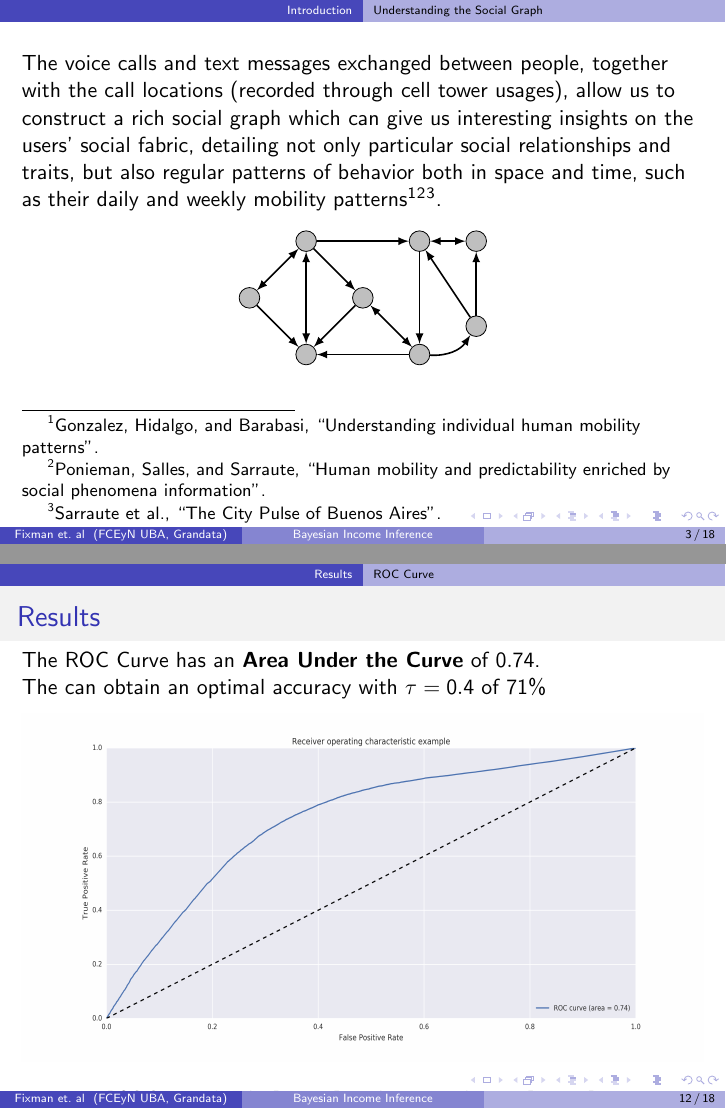
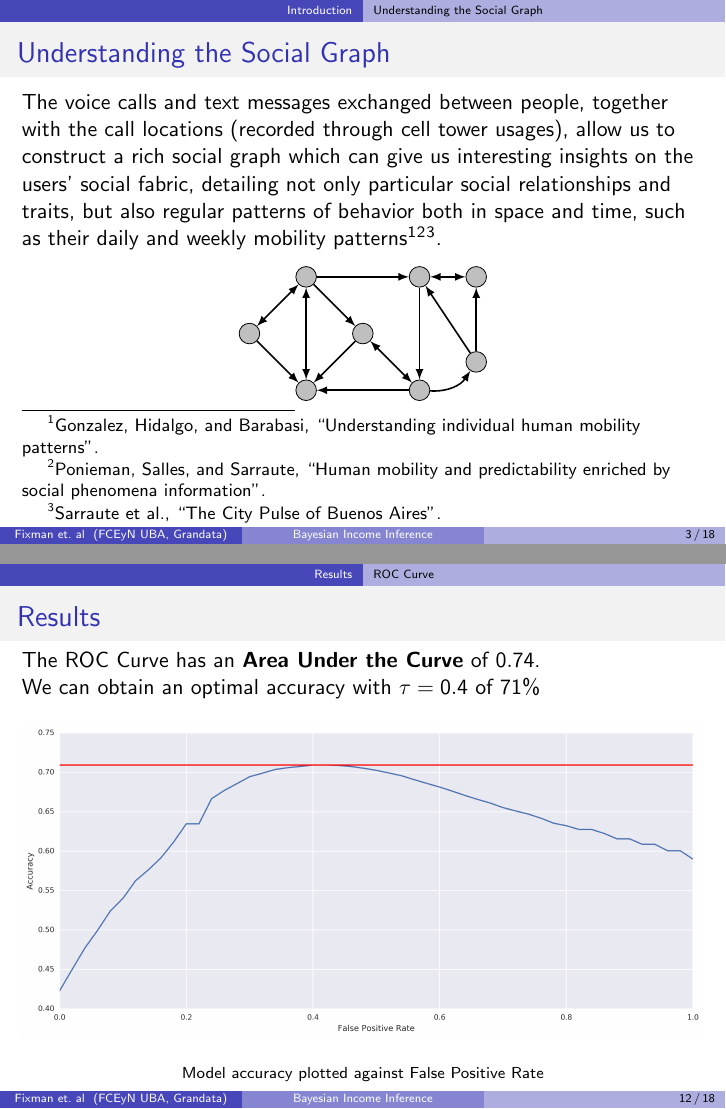
Before and after one commit to mfixman/Tesis, LaTeX slides (Asonam2016/presentation/presentation.tex): pages 3 and 15 of 22 before the commit and pages 3 and 17 of 24 after it, joined at a grey line. Compiled offline with pdfLaTeX.

Commit message:
Many small and cosmetic changes.

```diff
--- a/Asonam2016/presentation/presentation.tex
+++ b/Asonam2016/presentation/presentation.tex
@@ -7,11 +7,13 @@
 \usepackage[group-separator={,},group-minimum-digits=4]{siunitx}
 \usepackage{tikz}
 \usepackage{todonotes}
+\usepackage{nth}
 
 \presetkeys{todonotes}{inline}{}
 
 \setbeamertemplate{caption}{\raggedright\insertcaption\par}
 \setbeamerfont{caption}{size=\scriptsize}
+\setbeamertemplate{navigation symbols}{}
 
 \newcommand{\Beta}{B}
 
@@ -59,7 +61,7 @@ Mobile phone datasets provide a very rich view into the social interactions and
 
 \subsection{Understanding the Social Graph}
 
-\begin{frame}
+\begin{frame}{Understanding the Social Graph}
 The voice calls and text messages exchanged between people, together with the call locations (recorded through cell tower usages), allow us to construct a rich social graph which can give us interesting insights on the users' social fabric, detailing not only particular social relationships and traits, but also regular patterns of behavior both in space and time, such as their daily and weekly mobility patterns\footcite{gonzalez2008understanding}\footcite{ponieman2013human}\footcite{sarraute2015city}.
 \begin{center}
 \input{introduction_graph.tex}
@@ -176,19 +191,34 @@ This formula gives us a correlation coefficient of \( \mathbf{r_s = 0.474} \). C
 		\alt<1>{%
 			We then define a parameter \( \tau \) which balances the precision and recall of each users' distribution.
 		}{}
-		\alt<2>{%
+		\alt<2->{%
 			The ROC Curve has an \textbf{Area Under the Curve} of \num{0.74}.
 
-			The can obtain an optimal accuracy with \( \tau = 0.4 \) of 71\%
+			We can obtain an optimal accuracy with \( \tau = 0.4 \) of 71\%
 		}{}
 	\end{overlayarea}
 
-	% \todo{TODO: New image with marker.}
-	\begin{figure}
-		\includegraphics[height=.7\textheight, width=\textwidth]
-		{../figures/roc_curve_wide.png}
-		\caption{ROC Curve with \textit{False Positive Rate} plot against the \textit{True Positive Rate}}
-	\end{figure}
+	\begin{overlayarea}{\textwidth}{.9\textheight}
+		\alt<1>{%
+			\begin{figure}
+				\includegraphics[width=\textwidth]
+				{../figures/roc_curve_wide.png}
+				\caption{ROC Curve with \textit{False Positive Rate} plotted against the \textit{True Positive Rate}}
+			\end{figure}
+		}{}
+		\alt<2>{%
+			\begin{figure}
+				\todo{Same graph as before, except with a vertical mark on \( 0.4 \).}
+			\end{figure}
+		}{}
+		\alt<3>{%
+			\begin{figure}
+			\includegraphics[width=\textwidth]
+			{../figures/accuracy.png}
+			\caption{Model accuracy plotted against False Positive Rate}
+			\end{figure}
+		}{}
+	\end{overlayarea}
 \end{frame}
 
 \section{Future Work}
```
Also changed, not shown: Asonam2016/figures/Beta_example.png (added), Asonam2016/figures/ROC_multiclass_wide.png, Asonam2016/figures/accuracy.png (added), Asonam2016/figures/accuracy_vs_fpr.png (added), Asonam2016/figures/beta.png (added), Asonam2016/figures/cumulative_income.png (added), Asonam2016/figures/roc_curve_marked_wide.png (added), Asonam2016/figures/roc_curve_wide.png, Asonam2016/presentation/presentation.tex (15 more changed lines).
